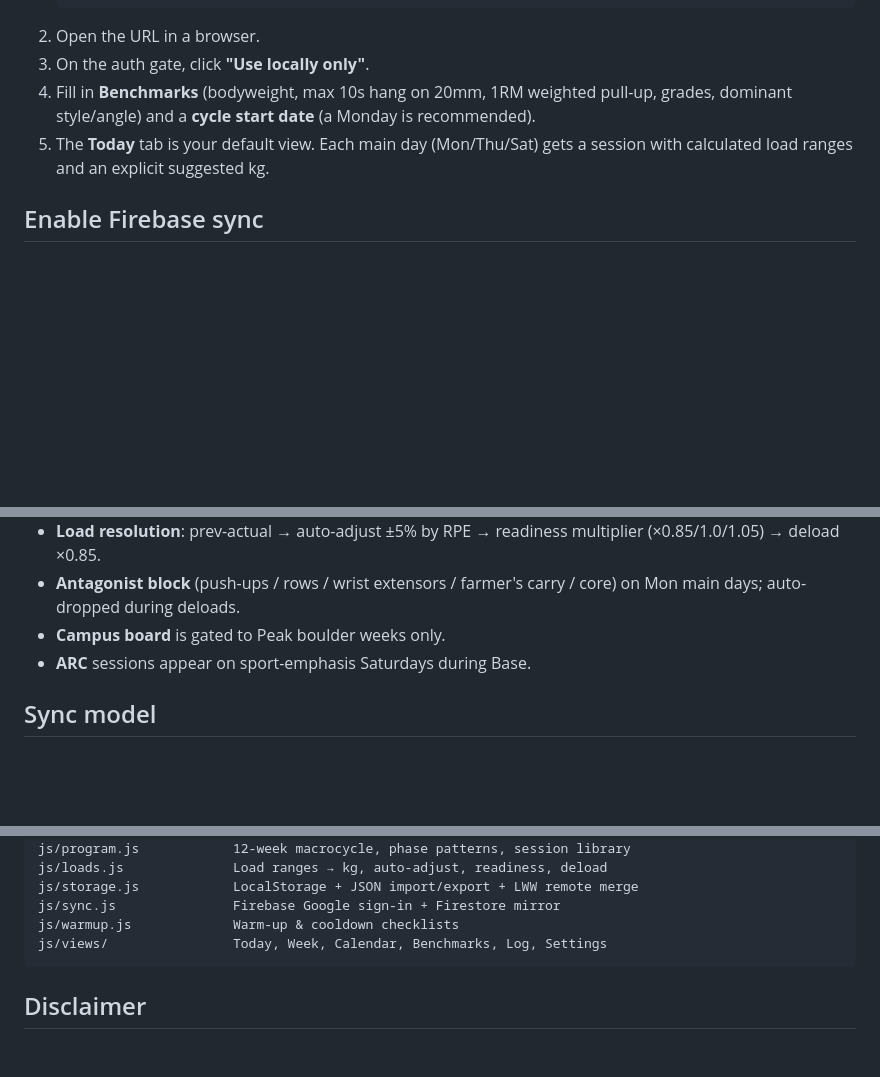
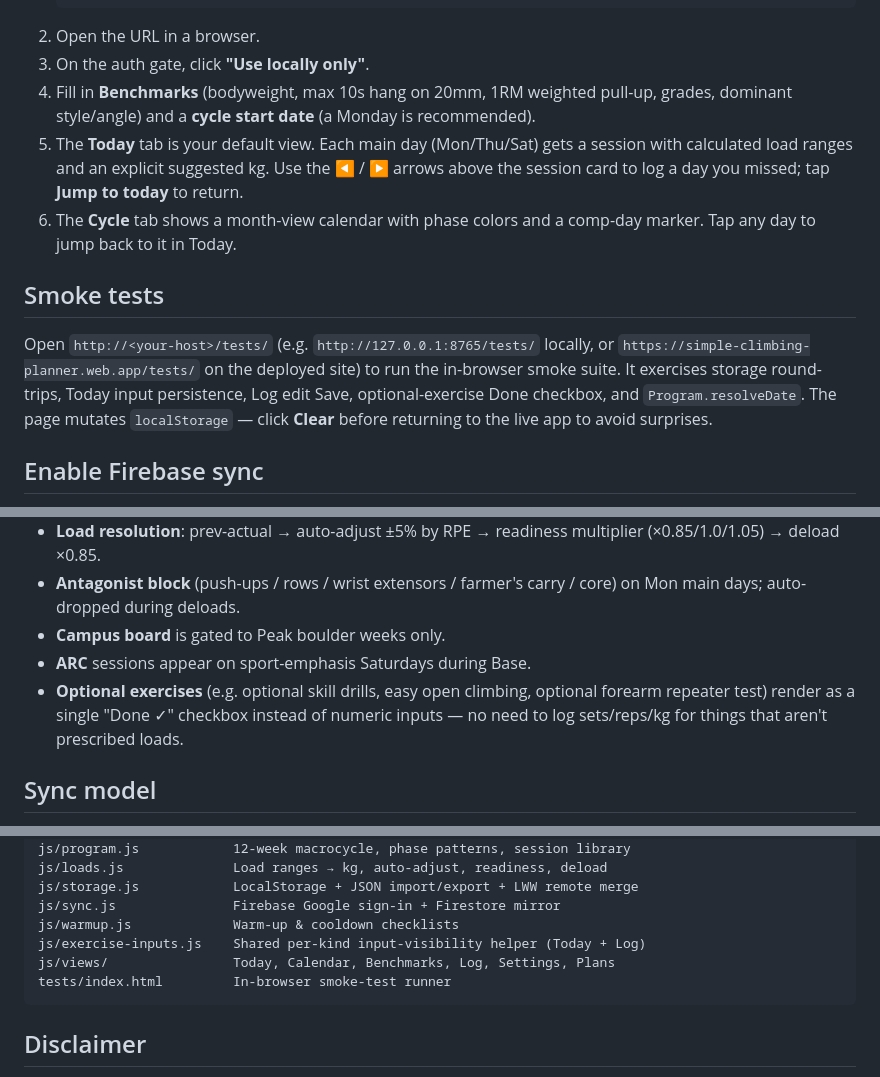
Before and after one commit to slm37102/simple-climbing-training-planner, a Markdown page: README.md, 3 parts joined by grey strips. Drawn GitHub-style; blank space fills up the shorter version.

````diff
--- a/README.md
+++ b/README.md
@@ -16,7 +16,12 @@ A personal, single-user **PWA** that prescribes training every day for a 12-week
 2. Open the URL in a browser.
 3. On the auth gate, click **"Use locally only"**.
 4. Fill in **Benchmarks** (bodyweight, max 10s hang on 20mm, 1RM weighted pull-up, grades, dominant style/angle) and a **cycle start date** (a Monday is recommended).
-5. The **Today** tab is your default view. Each main day (Mon/Thu/Sat) gets a session with calculated load ranges and an explicit suggested kg.
+5. The **Today** tab is your default view. Each main day (Mon/Thu/Sat) gets a session with calculated load ranges and an explicit suggested kg. Use the ◀ / ▶ arrows above the session card to log a day you missed; tap **Jump to today** to return.
+6. The **Cycle** tab shows a month-view calendar with phase colors and a comp-day marker. Tap any day to jump back to it in Today.
+
+## Smoke tests
+
+Open `http://<your-host>/tests/` (e.g. `http://127.0.0.1:8765/tests/` locally, or `https://simple-climbing-planner.web.app/tests/` on the deployed site) to run the in-browser smoke suite. It exercises storage round-trips, Today input persistence, Log edit Save, optional-exercise Done checkbox, and `Program.resolveDate`. The page mutates `localStorage` — click **Clear** before returning to the live app to avoid surprises.
 
 ## Enable Firebase sync
 
@@ -55,6 +60,7 @@ The service worker requires the app to be served over **https** (or localhost) t
 - **Antagonist block** (push-ups / rows / wrist extensors / farmer's carry / core) on Mon main days; auto-dropped during deloads.
 - **Campus board** is gated to Peak boulder weeks only.
 - **ARC** sessions appear on sport-emphasis Saturdays during Base.
+- **Optional exercises** (e.g. optional skill drills, easy open climbing, optional forearm repeater test) render as a single "Done ✓" checkbox instead of numeric inputs — no need to log sets/reps/kg for things that aren't prescribed loads.
 
 ## Sync model
 
@@ -80,7 +86,9 @@ js/loads.js              Load ranges → kg, auto-adjust, readiness, deload
 js/storage.js            LocalStorage + JSON import/export + LWW remote merge
 js/sync.js               Firebase Google sign-in + Firestore mirror
 js/warmup.js             Warm-up & cooldown checklists
-js/views/                Today, Week, Calendar, Benchmarks, Log, Settings
+js/exercise-inputs.js    Shared per-kind input-visibility helper (Today + Log)
+js/views/                Today, Calendar, Benchmarks, Log, Settings, Plans
+tests/index.html         In-browser smoke-test runner
 ```
 
 ## Disclaimer
````
Also changed, not shown: .github/copilot-instructions.md (+13 -5 lines).
